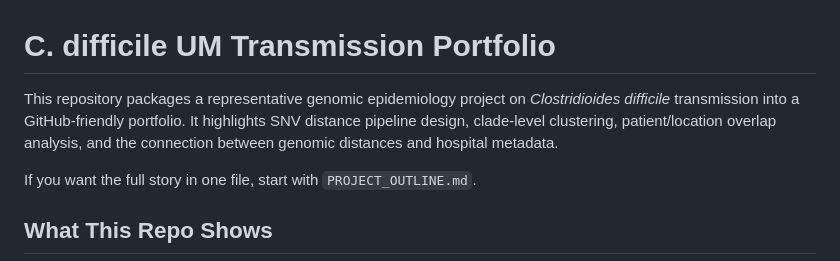
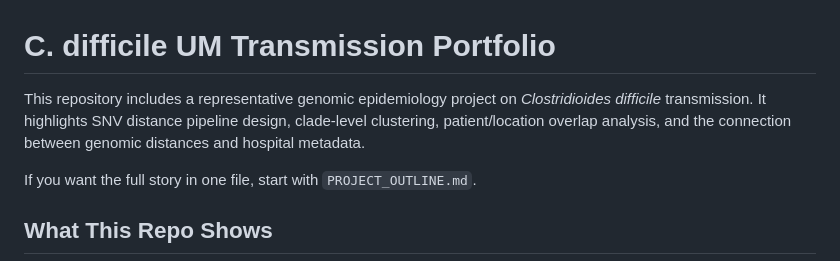
Before and after one commit to SkylarZeng/C.diff-Comparative-Genome-Analysis, a Markdown page: README.md, the part around the change. Rendered like a GitHub page.

```diff
--- a/README.md
+++ b/README.md
@@ -1,6 +1,6 @@
 # C. difficile UM Transmission Portfolio
 
-This repository packages a representative genomic epidemiology project on *Clostridioides difficile* transmission into a GitHub-friendly portfolio. It highlights SNV distance pipeline design, clade-level clustering, patient/location overlap analysis, and the connection between genomic distances and hospital metadata.
+This repository includes a representative genomic epidemiology project on *Clostridioides difficile* transmission. It highlights SNV distance pipeline design, clade-level clustering, patient/location overlap analysis, and the connection between genomic distances and hospital metadata.
 
 If you want the full story in one file, start with `PROJECT_OUTLINE.md`.
 
```
